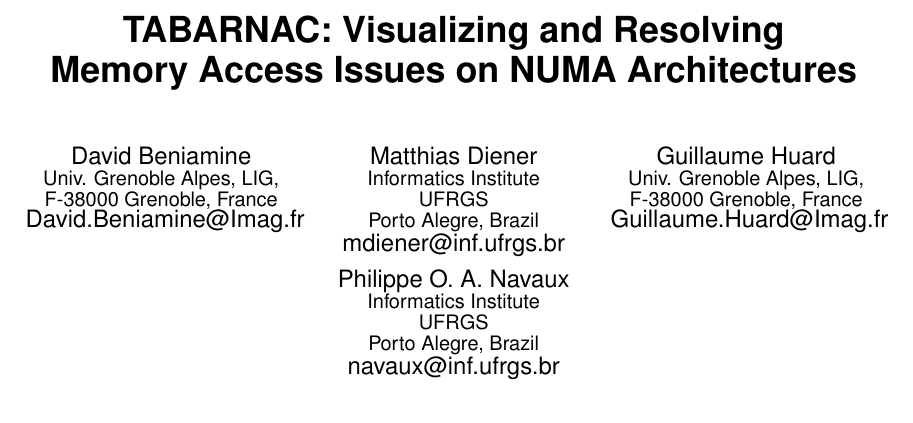
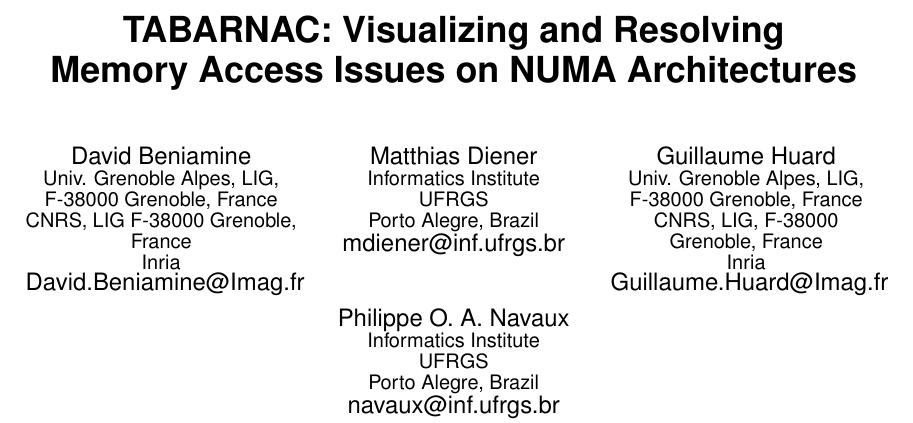
Before and after one commit to dbeniamine/Tabarnac-article, a LaTeX paper (tabarnac.tex): part of page 1 of 8, cut so that both start at the same text. Compiled offline with pdfLaTeX.

Commit message:
Back to official affaddr
I'll put the short version if required

```diff
--- a/tabarnac.tex
+++ b/tabarnac.tex
@@ -99,8 +99,8 @@
 % 1st. author
 \alignauthor David Beniamine\\
        \affaddr{Univ. Grenoble Alpes, LIG, F-38000 Grenoble, France}\\
-       % \affaddr{CNRS, LIG F-38000 Grenoble, France}\\
-       % \affaddr{Inria}\\
+       \affaddr{CNRS, LIG F-38000 Grenoble, France}\\
+       \affaddr{Inria}\\
        \email{David.Beniamine@Imag.fr}
 % 2nd. author
 \alignauthor Matthias Diener\\
@@ -112,8 +112,8 @@
 \alignauthor
 Guillaume Huard\\
        \affaddr{Univ. Grenoble Alpes, LIG, F-38000 Grenoble, France}\\
-       % \affaddr{CNRS, LIG, F-38000 Grenoble, France}\\
-       % \affaddr{Inria}\\
+       \affaddr{CNRS, LIG, F-38000 Grenoble, France}\\
+       \affaddr{Inria}\\
        \email{Guillaume.Huard@Imag.fr}
 \and
 %% 4th. author
```
